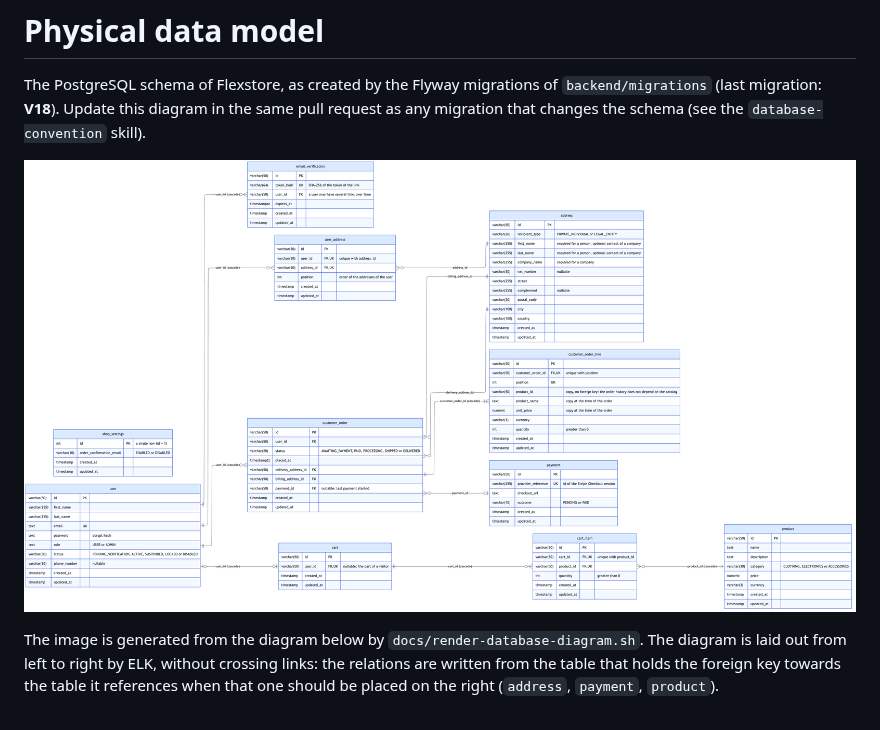
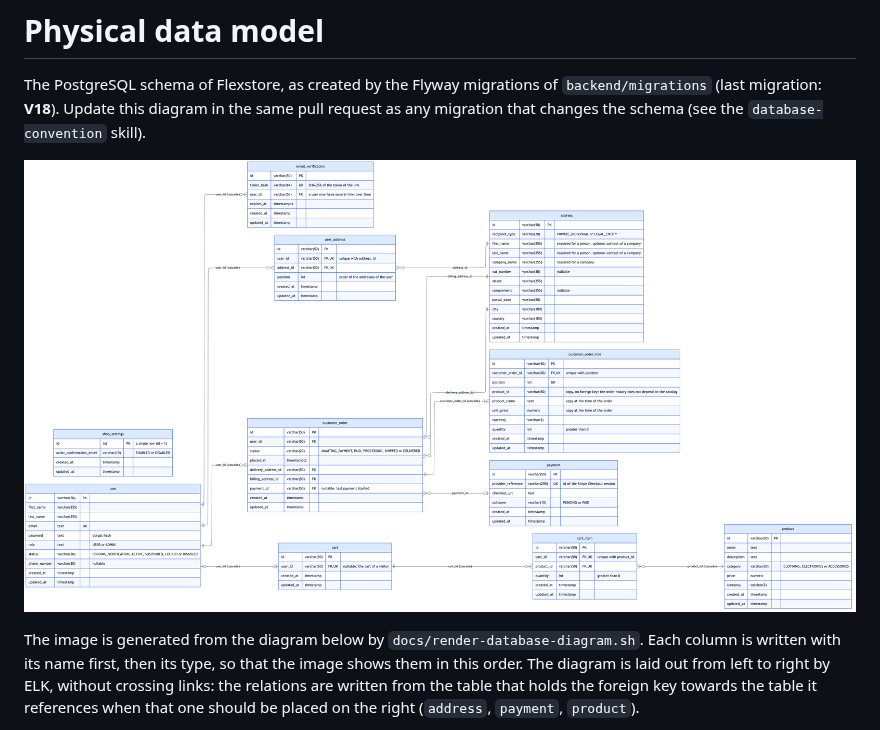
Before and after one commit to eolivier/flexstore, a Markdown page: docs/database.md, the part around one of its changes. GitHub-like rendering; pictures changed too: docs/database.png.

Commit message:
Show the name of each column before its type in the physical data model
Co-Authored-By: Claude Opus 5.5 <noreply@anthropic.com>

````diff
--- a/docs/database.md
+++ b/docs/database.md
@@ -4,7 +4,7 @@ The PostgreSQL schema of Flexstore, as created by the Flyway migrations of `back
 
 ![Physical data model](database.png)
 
-The image is generated from the diagram below by `docs/render-database-diagram.sh`. The diagram is laid out from left to right by ELK, without crossing links: the relations are written from the table that holds the foreign key towards the table it references when that one should be placed on the right (`address`, `payment`, `product`).
+The image is generated from the diagram below by `docs/render-database-diagram.sh`. Each column is written with its name first, then its type, so that the image shows them in this order. The diagram is laid out from left to right by ELK, without crossing links: the relations are written from the table that holds the foreign key towards the table it references when that one should be placed on the right (`address`, `payment`, `product`).
 
 ```mermaid
 %%{init: {"layout": "elk", "theme": "base", "themeVariables": {"primaryColor": "#DBEAFE", "primaryTextColor": "#111827", "primaryBorderColor": "#1D4ED8", "lineColor": "#374151", "secondaryColor": "#F3F4F6", "tertiaryColor": "#FFFFFF", "attributeBackgroundColorOdd": "#FFFFFF", "attributeBackgroundColorEven": "#F1F5F9"}}}%%
````
Also changed, not shown: other parts of docs/database.md (+82 -82 lines).
